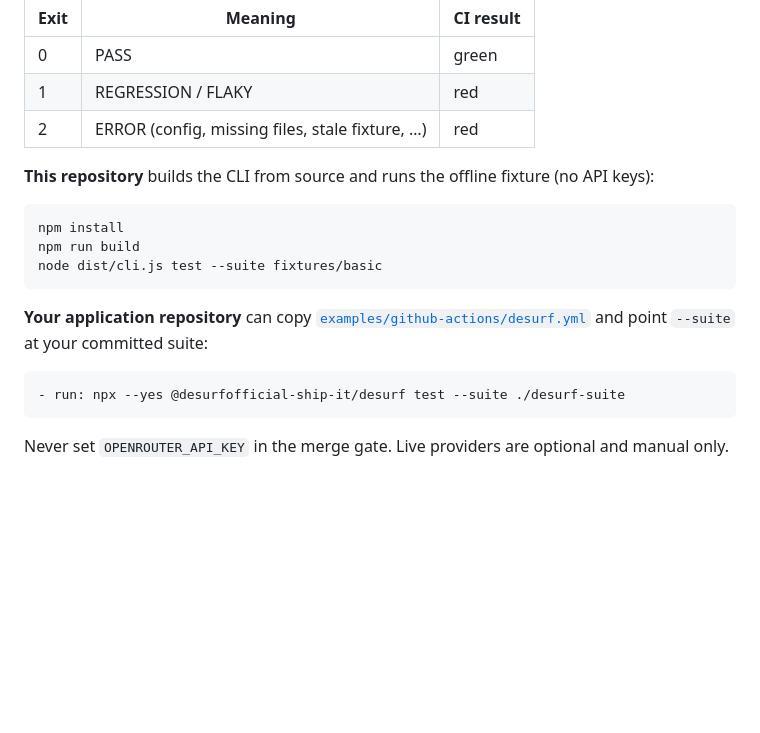
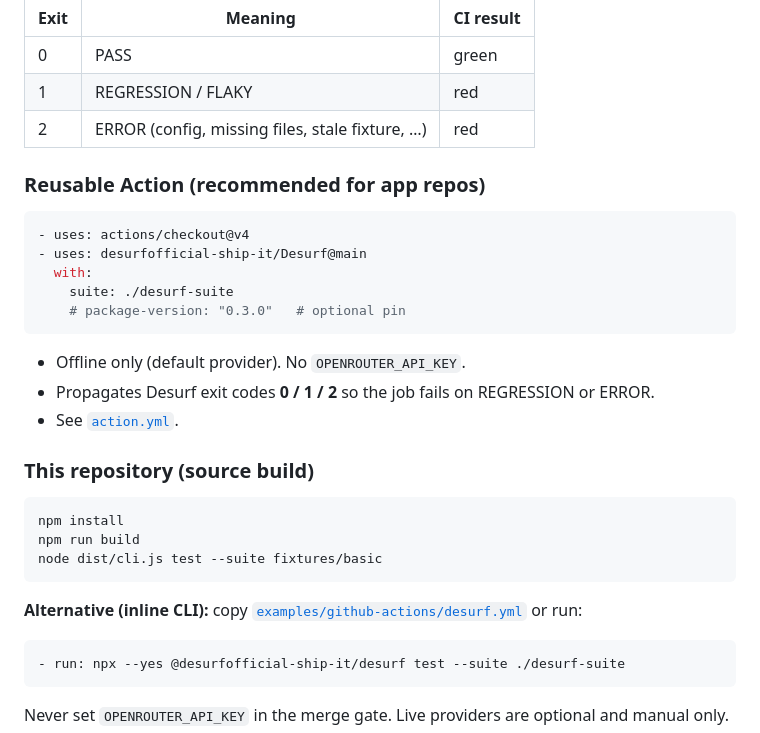
Before and after one commit to desurfofficial-ship-it/Desurf, a Markdown page: README.md, the part around the change. GitHub-like rendering; blank space fills up the shorter version.

Commit message:
feat: document native GitHub Actions CI gate

````diff
--- a/README.md
+++ b/README.md
@@ -135,7 +135,21 @@ Desurf is designed for offline CI gating. Exit codes fail the job automatically:
 | 1 | REGRESSION / FLAKY | red |
 | 2 | ERROR (config, missing files, stale fixture, …) | red |
 
-**This repository** builds the CLI from source and runs the offline fixture (no API keys):
+### Reusable Action (recommended for app repos)
+
+```yaml
+- uses: actions/checkout@v4
+- uses: desurfofficial-ship-it/Desurf@main
+  with:
+    suite: ./desurf-suite
+    # package-version: "0.3.0"   # optional pin
+```
+
+- Offline only (default provider). No `OPENROUTER_API_KEY`.
+- Propagates Desurf exit codes **0 / 1 / 2** so the job fails on REGRESSION or ERROR.
+- See [`action.yml`](action.yml).
+
+### This repository (source build)
 
 ```bash
 npm install
@@ -143,7 +157,7 @@ npm run build
 node dist/cli.js test --suite fixtures/basic
 ```
 
-**Your application repository** can copy [`examples/github-actions/desurf.yml`](examples/github-actions/desurf.yml) and point `--suite` at your committed suite:
+**Alternative (inline CLI):** copy [`examples/github-actions/desurf.yml`](examples/github-actions/desurf.yml) or run:
 
 ```yaml
 - run: npx --yes @desurfofficial-ship-it/desurf test --suite ./desurf-suite
````
